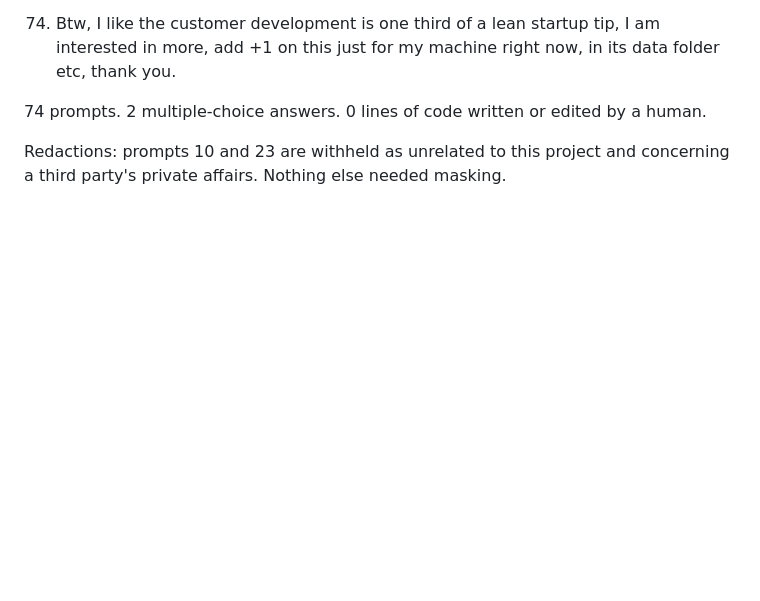
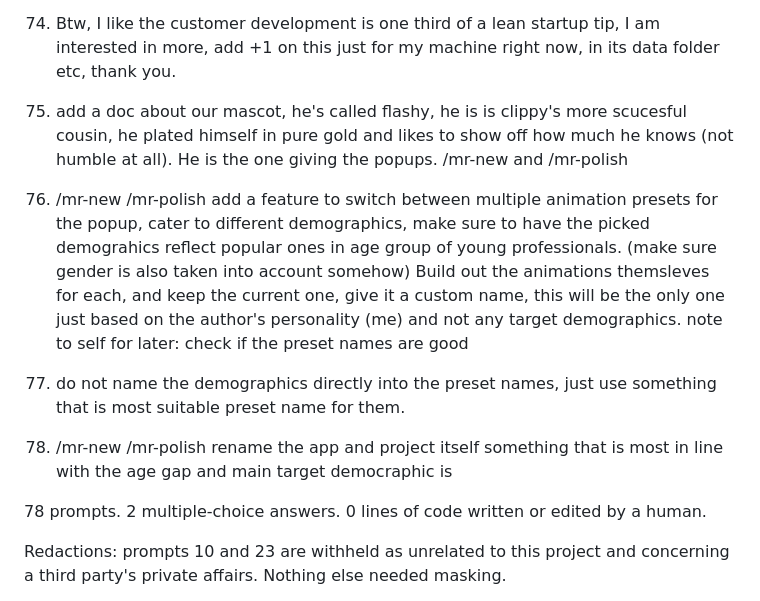
Before and after one commit to adipascu/menubar-timer, a Markdown page: README.md, the part around one of its changes. Rendered like a GitHub page; blank space fills up the shorter version.

Commit message:
Update the session prompt log and count

```diff
--- a/README.md
+++ b/README.md
@@ -251,7 +251,15 @@ Every prompt in the session that produced this app, verbatim and in order, typos
 
 74. Btw, I like the customer development is one third of a lean startup tip, I am interested in more, add +1 on this just for my machine right now, in its data folder etc, thank you.
 
-74 prompts. 2 multiple-choice answers. 0 lines of code written or edited by a human.
+75. add a doc about our mascot, he's called flashy, he is is clippy's more scucesful cousin, he plated himself in pure gold and likes to show off how much he knows (not humble at all). He is the one giving the popups. /mr-new and /mr-polish
+
+76. /mr-new /mr-polish add a feature to switch between multiple animation presets for the popup, cater to different demographics, make sure to have the picked demograhics reflect popular ones in age group of young professionals. (make sure gender is also taken into account somehow) Build out the animations themsleves for each, and keep the current one, give it a custom name, this will be the only one just based on the author's personality (me) and not any target demographics. note to self for later: check if the preset names are good
+
+77. do not name the demographics directly into the preset names, just use something that is most suitable preset name for them.
+
+78. /mr-new /mr-polish rename the app and project itself something that is most in line with the age gap and main target democraphic is
+
+78 prompts. 2 multiple-choice answers. 0 lines of code written or edited by a human.
 
 Redactions: prompts 10 and 23 are withheld as unrelated to this project and concerning a third party's private affairs. Nothing else needed masking.
 
```
Also changed, not shown: other parts of README.md (+1 -1 lines).
